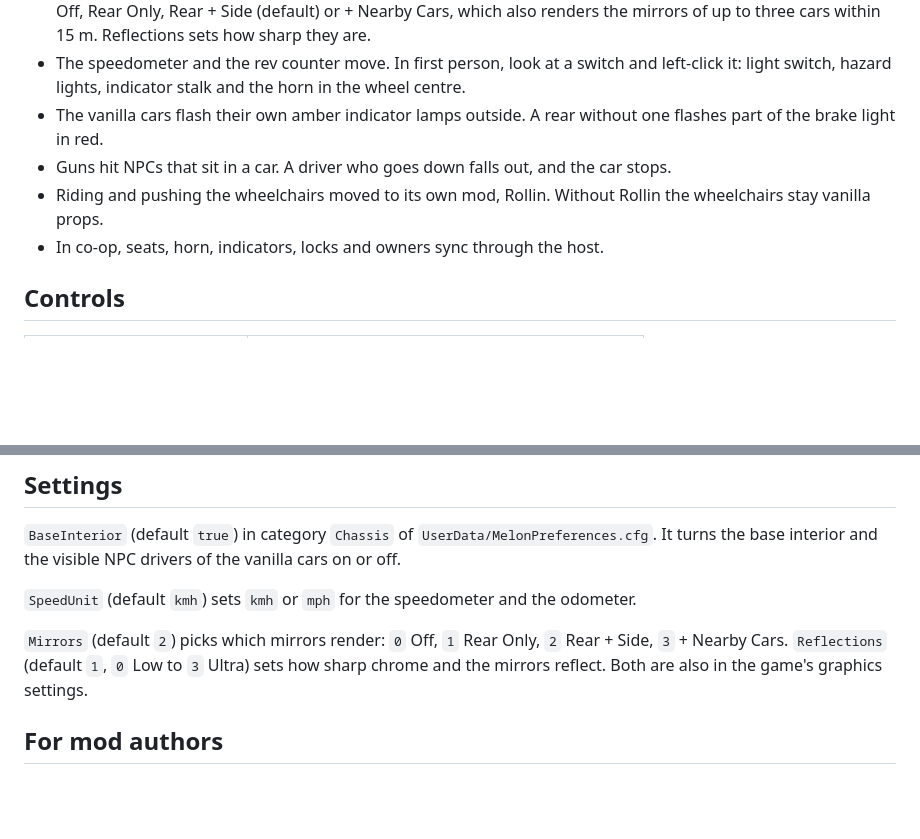
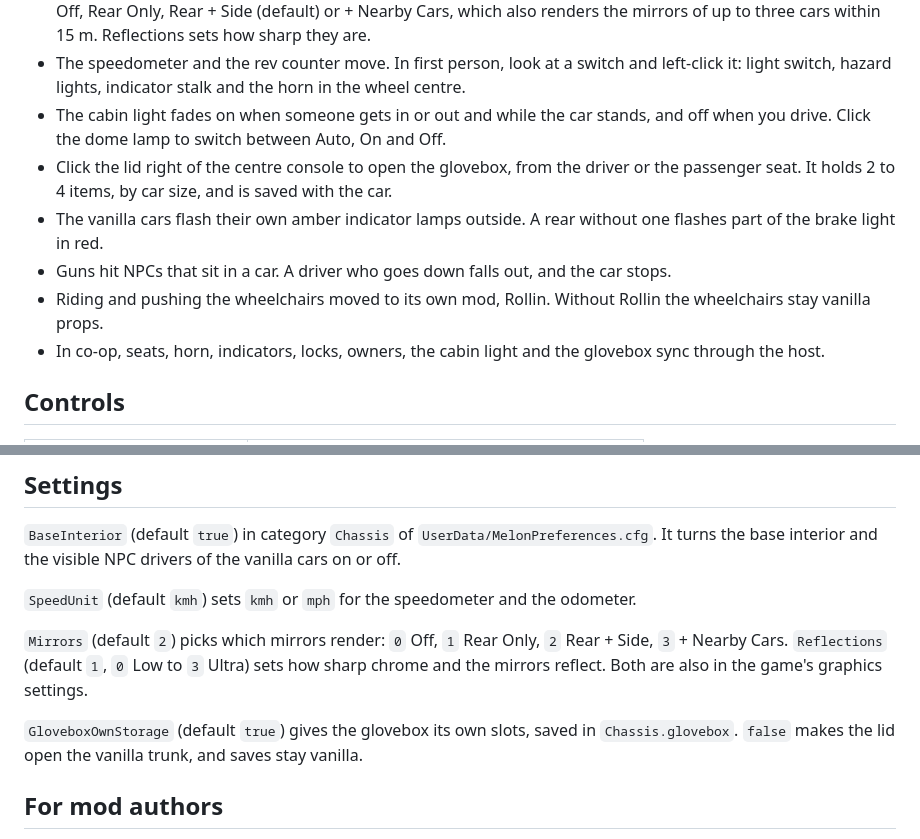
Before and after one commit to DooDesch-Mods/ScheduleOne-Chassis, a Markdown page: thunderstore/README.md, 2 parts joined by grey strips. GitHub-like rendering; blank space fills up the shorter version.

Commit message:
docs(readme): add cabin light and glovebox screenshots (#68)
Both READMEs show the lit dome lamp and the glovebox menu. The Thunderstore
README now lists the cabin light, the glovebox and GloveboxOwnStorage.

```diff
--- a/thunderstore/README.md
+++ b/thunderstore/README.md
@@ -37,12 +37,17 @@
   renders the mirrors of up to three cars within 15 m. Reflections sets how sharp they are.
 - The speedometer and the rev counter move. In first person, look at a switch and left-click it:
   light switch, hazard lights, indicator stalk and the horn in the wheel centre.
+- The cabin light fades on when someone gets in or out and while the car stands, and off when
+  you drive. Click the dome lamp to switch between Auto, On and Off.
+- Click the lid right of the centre console to open the glovebox, from the driver or the
+  passenger seat. It holds 2 to 4 items, by car size, and is saved with the car.
 - The vanilla cars flash their own amber indicator lamps outside. A rear without one flashes part
   of the brake light in red.
 - Guns hit NPCs that sit in a car. A driver who goes down falls out, and the car stops.
 - Riding and pushing the wheelchairs moved to its own mod, Rollin. Without Rollin the wheelchairs
   stay vanilla props.
-- In co-op, seats, horn, indicators, locks and owners sync through the host.
+- In co-op, seats, horn, indicators, locks, owners, the cabin light and the glovebox sync through
+  the host.
 
 ## Controls
 
@@ -82,6 +91,9 @@ turns the base interior and the visible NPC drivers of the vanilla cars on or of
 `Mirrors` (default `2`) picks which mirrors render: `0` Off, `1` Rear Only, `2` Rear + Side,
 `3` + Nearby Cars. `Reflections` (default `1`, `0` Low to `3` Ultra) sets how sharp chrome and the
 mirrors reflect. Both are also in the game's graphics settings.
+
+`GloveboxOwnStorage` (default `true`) gives the glovebox its own slots, saved in
+`Chassis.glovebox`. `false` makes the lid open the vanilla trunk, and saves stay vanilla.
 
 ## For mod authors
 
```
Also changed, not shown: other parts of thunderstore/README.md (+4 -0 lines), README.md (+1 -0 lines), docs/img/11-cabin-light.jpg (added), docs/img/12-glovebox.jpg (added).
